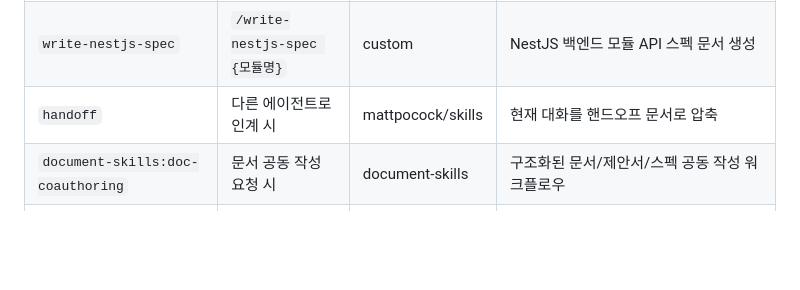
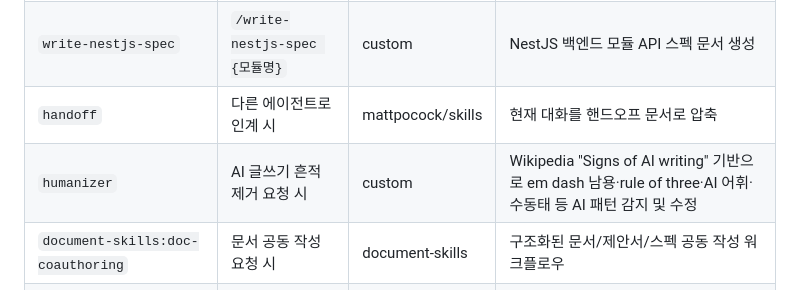
Before and after one commit to sadie100/claude-dotfiles, a Markdown page: HARNESS.md, the part around one of its changes. GitHub-like rendering; blank space fills up the shorter version.

Commit message:
sync: HARNESS.md, skills/humanizer

```diff
--- a/HARNESS.md
+++ b/HARNESS.md
@@ -148,6 +148,7 @@
 | `write-app-spec` | `/write-app-spec` | custom | 프론트엔드/풀스택 앱의 코드베이스를 분석하여 화면, 라우팅, 핵심 로직, 데이터 모델을 문서화한 SPEC.md 생성 |
 | `write-nestjs-spec` | `/write-nestjs-spec {모듈명}` | custom | NestJS 백엔드 모듈 API 스펙 문서 생성 |
 | `handoff` | 다른 에이전트로 인계 시 | mattpocock/skills | 현재 대화를 핸드오프 문서로 압축 |
+| `humanizer` | AI 글쓰기 흔적 제거 요청 시 | custom | Wikipedia "Signs of AI writing" 기반으로 em dash 남용·rule of three·AI 어휘·수동태 등 AI 패턴 감지 및 수정 |
 | `document-skills:doc-coauthoring` | 문서 공동 작성 요청 시 | document-skills | 구조화된 문서/제안서/스펙 공동 작성 워크플로우 |
 | `document-skills:internal-comms` | 사내 커뮤니케이션 작성 요청 시 | document-skills | 상태 보고, 리더십 업데이트 등 내부 커뮤니케이션 작성 |
 
```
Also changed, not shown: other parts of HARNESS.md (+1 -1 lines).
